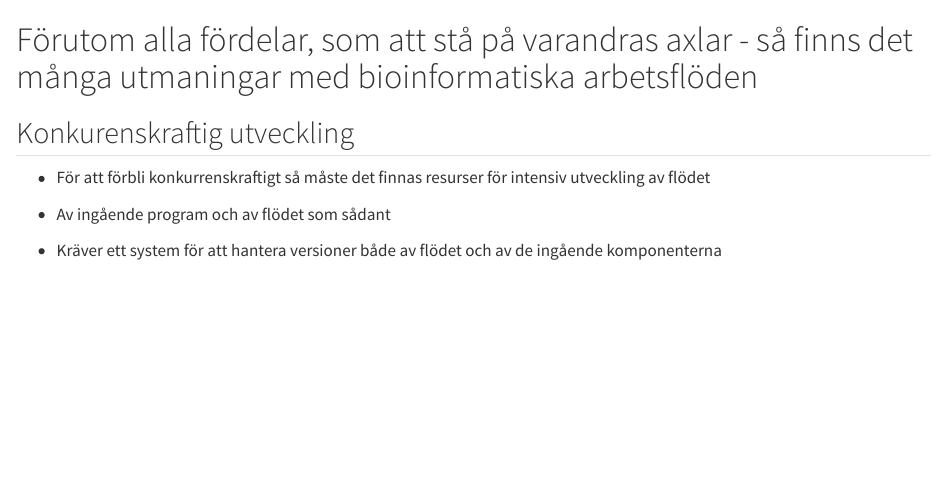
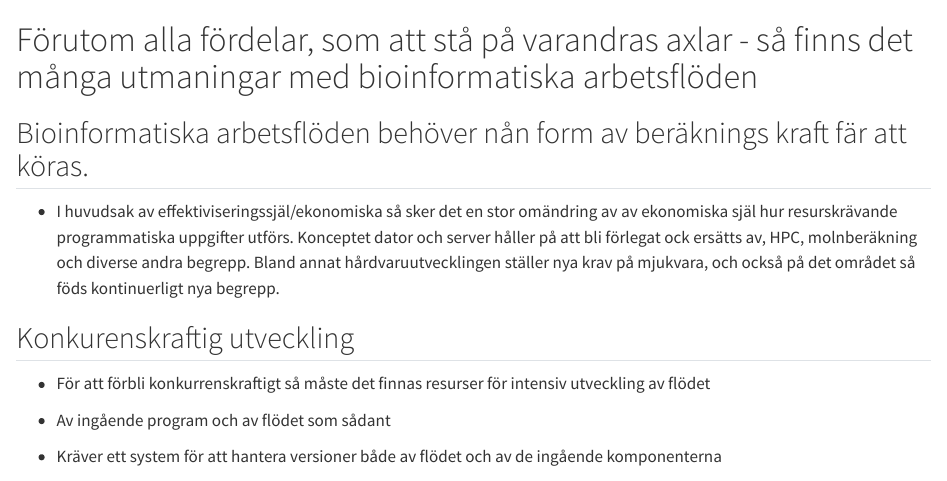
Before and after one commit to hrydbeck/PL_NGP_och_Seqera_quarto_book, a Quarto document (chapters/bioinformatiskt_arbetsflöde_PL_sällsynta_diagnoser_B.qmd): the page in a window 1100 px wide, from its top. Rendered offline with R 4.5, knitr and Pandoc in place of Quarto, with nearby package versions.

Commit message:
Lade till ett omnämnade om Hårdvare och mjukvaruutvecklingen i kaptilet som avhandlar bioinformatikska arbetsflöden.

```diff
--- a/chapters/bioinformatiskt_arbetsflöde_PL_sällsynta_diagnoser_B.qmd
+++ b/chapters/bioinformatiskt_arbetsflöde_PL_sällsynta_diagnoser_B.qmd
@@ -1,4 +1,8 @@
 # Förutom alla fördelar, som att stå på varandras axlar - så finns det många utmaningar med bioinformatiska arbetsflöden
+
+## Bioinformatiska arbetsflöden behöver nån form av beräknings kraft fär att köras.
+
+- I huvudsak av effektiviseringssjäl/ekonomiska så sker det en stor omändring av av ekonomiska själ hur resurskrävande programmatiska uppgifter utförs. Konceptet dator och server håller på att bli förlegat ock ersätts av, HPC, molnberäkning och diverse andra begrepp. Bland annat hårdvaruutvecklingen ställer nya krav på mjukvara, och också på det området så föds kontinuerligt nya begrepp.
 
 ## Konkurenskraftig utveckling
 
```
